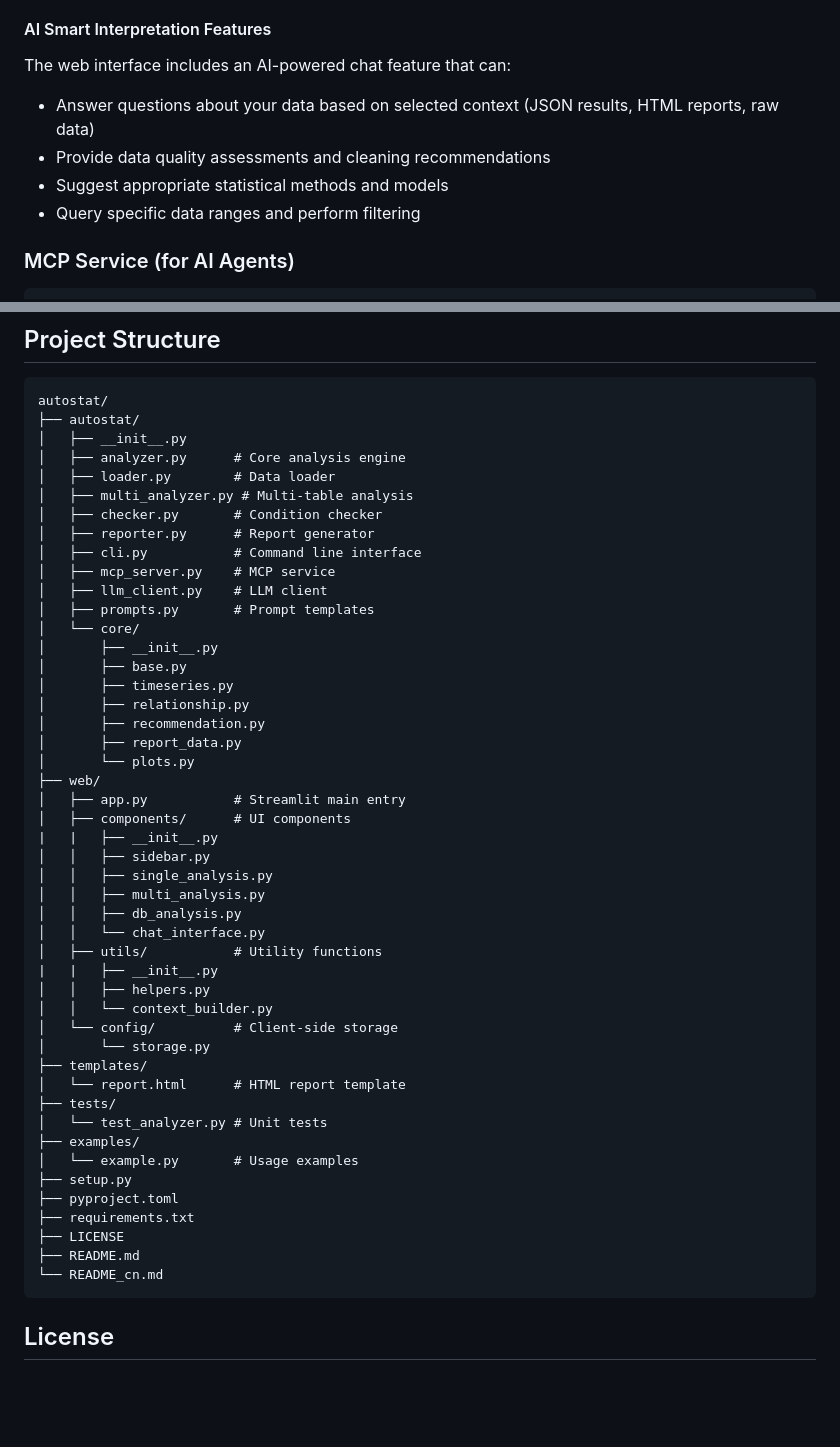
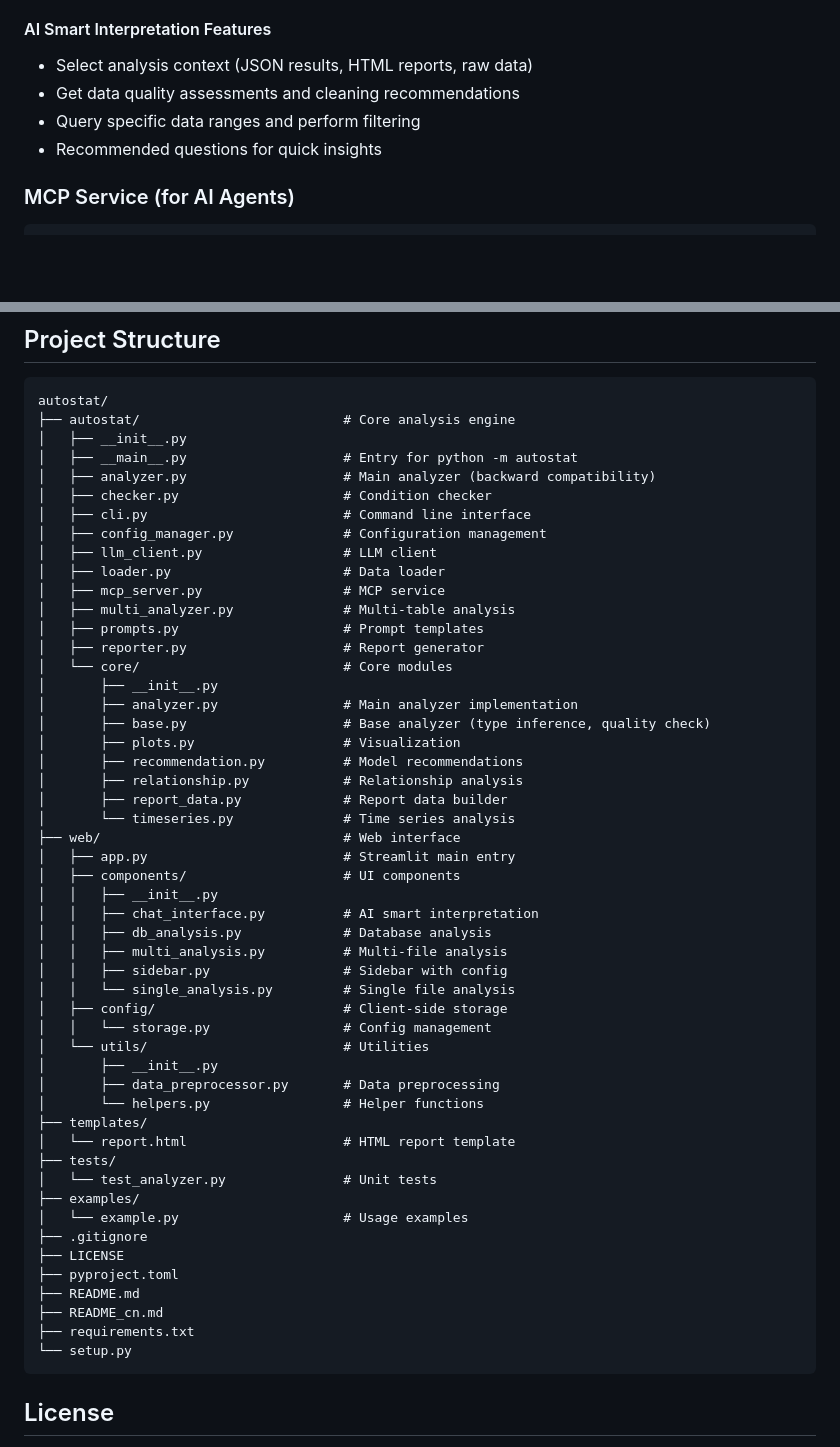
Before and after one commit to zyhowe/AutoStat, a Markdown page: README.md, 2 parts joined by grey strips. GitHub-like rendering; blank space fills up the shorter version.

```diff
--- a/README.md
+++ b/README.md
@@ -107,12 +107,10 @@ The web interface supports:
 
 #### AI Smart Interpretation Features
 
-The web interface includes an AI-powered chat feature that can:
-
-- Answer questions about your data based on selected context (JSON results, HTML reports, raw data)
-- Provide data quality assessments and cleaning recommendations
-- Suggest appropriate statistical methods and models
+- Select analysis context (JSON results, HTML reports, raw data)
+- Get data quality assessments and cleaning recommendations
 - Query specific data ranges and perform filtering
+- Recommended questions for quick insights
 
 ### MCP Service (for AI Agents)
 
@@ -264,52 +262,56 @@ Or using pip installation:
 ## Project Structure
 
     autostat/
-    ├── autostat/
+    ├── autostat/                          # Core analysis engine
     │   ├── __init__.py
-    │   ├── analyzer.py      # Core analysis engine
-    │   ├── loader.py        # Data loader
-    │   ├── multi_analyzer.py # Multi-table analysis
-    │   ├── checker.py       # Condition checker
-    │   ├── reporter.py      # Report generator
-    │   ├── cli.py           # Command line interface
-    │   ├── mcp_server.py    # MCP service
-    │   ├── llm_client.py    # LLM client
-    │   ├── prompts.py       # Prompt templates
-    │   └── core/
+    │   ├── __main__.py                    # Entry for python -m autostat
+    │   ├── analyzer.py                    # Main analyzer (backward compatibility)
+    │   ├── checker.py                     # Condition checker
+    │   ├── cli.py                         # Command line interface
+    │   ├── config_manager.py              # Configuration management
+    │   ├── llm_client.py                  # LLM client
+    │   ├── loader.py                      # Data loader
+    │   ├── mcp_server.py                  # MCP service
+    │   ├── multi_analyzer.py              # Multi-table analysis
+    │   ├── prompts.py                     # Prompt templates
+    │   ├── reporter.py                    # Report generator
+    │   └── core/                          # Core modules
     │       ├── __init__.py
-    │       ├── base.py
-    │       ├── timeseries.py
-    │       ├── relationship.py
-    │       ├── recommendation.py
-    │       ├── report_data.py
-    │       └── plots.py
-    ├── web/
-    │   ├── app.py           # Streamlit main entry
-    │   ├── components/      # UI components
-    |   |   ├── __init__.py
-    │   │   ├── sidebar.py
-    │   │   ├── single_analysis.py
-    │   │   ├── multi_analysis.py
-    │   │   ├── db_analysis.py
-    │   │   └── chat_interface.py
-    │   ├── utils/           # Utility functions
-    |   |   ├── __init__.py
-    │   │   ├── helpers.py
-    │   │   └── context_builder.py
-    │   └── config/          # Client-side storage
-    │       └── storage.py
+    │       ├── analyzer.py                # Main analyzer implementation
+    │       ├── base.py                    # Base analyzer (type inference, quality check)
+    │       ├── plots.py                   # Visualization
+    │       ├── recommendation.py          # Model recommendations
+    │       ├── relationship.py            # Relationship analysis
+    │       ├── report_data.py             # Report data builder
+    │       └── timeseries.py              # Time series analysis
+    ├── web/                               # Web interface
+    │   ├── app.py                         # Streamlit main entry
+    │   ├── components/                    # UI components
+    │   │   ├── __init__.py
+    │   │   ├── chat_interface.py          # AI smart interpretation
+    │   │   ├── db_analysis.py             # Database analysis
+    │   │   ├── multi_analysis.py          # Multi-file analysis
+    │   │   ├── sidebar.py                 # Sidebar with config
+    │   │   └── single_analysis.py         # Single file analysis
+    │   ├── config/                        # Client-side storage
+    │   │   └── storage.py                 # Config management
+    │   └── utils/                         # Utilities
+    │       ├── __init__.py
+    │       ├── data_preprocessor.py       # Data preprocessing
+    │       └── helpers.py                 # Helper functions
     ├── templates/
-    │   └── report.html      # HTML report template
+    │   └── report.html                    # HTML report template
     ├── tests/
-    │   └── test_analyzer.py # Unit tests
+    │   └── test_analyzer.py               # Unit tests
     ├── examples/
-    │   └── example.py       # Usage examples
-    ├── setup.py
+    │   └── example.py                     # Usage examples
+    ├── .gitignore
+    ├── LICENSE
     ├── pyproject.toml
+    ├── README.md
+    ├── README_cn.md
     ├── requirements.txt
-    ├── LICENSE
-    ├── README.md
-    └── README_cn.md
+    └── setup.py
 
 ## License
 
```
Also changed, not shown: README_cn.md (+46 -44 lines).
